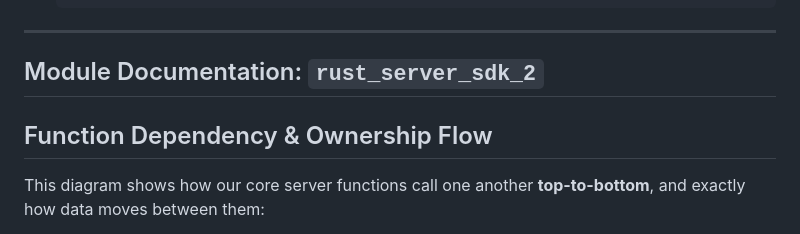
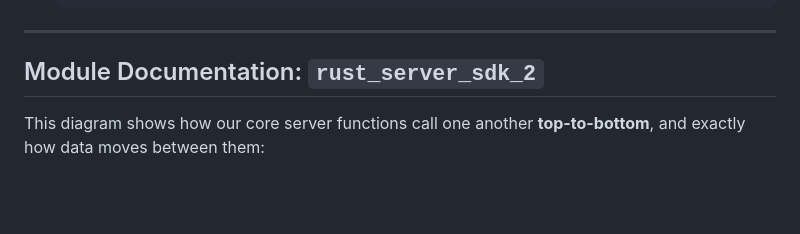
Before and after one commit to Summoner-Network/summoner-core, a Markdown page: docs/doc_contribute_to_server.md, the part around the change. Rendered like a GitHub page; blank space fills up the shorter version.

Commit message:
documentation phase

```diff
--- a/docs/doc_contribute_to_server.md
+++ b/docs/doc_contribute_to_server.md
@@ -162,8 +162,6 @@ To begin development on a new Rust server implementation:
 
 ## Module Documentation: `rust_server_sdk_2`
 
-## Function Dependency & Ownership Flow
-
 This diagram shows how our core server functions call one another **top-to-bottom**, and exactly how data moves between them:
 
 - **Nodes** are functions in `mod.rs`, from `start_tokio_server` down to low-level helpers.
```
